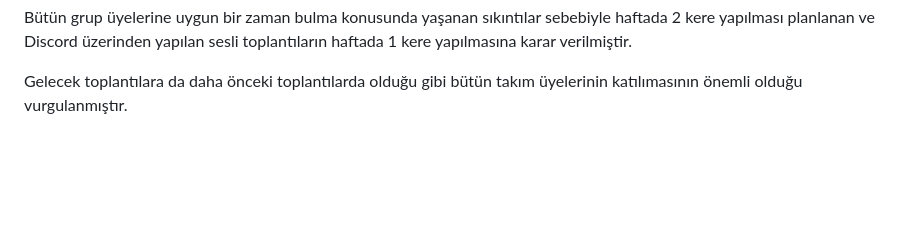
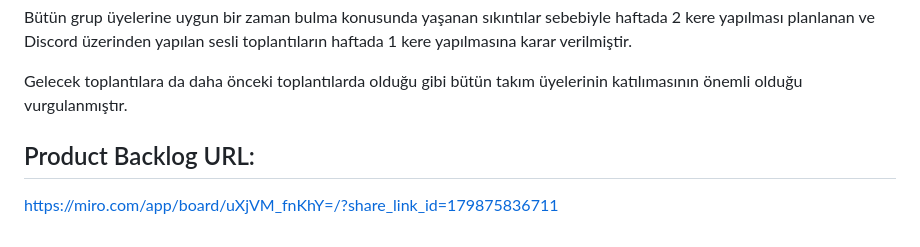
Before and after one commit to feyza12345/f_151, a Markdown page: README.md, the part around the change. Drawn GitHub-style; blank space fills up the shorter version.

```diff
--- a/README.md
+++ b/README.md
@@ -91,3 +91,7 @@ Discord üzerinden yapılan toplantılarda takım üyelerinin daha aktif olması
 Bütün grup üyelerine uygun bir zaman bulma konusunda yaşanan sıkıntılar sebebiyle haftada 2 kere yapılması planlanan ve Discord üzerinden yapılan sesli toplantıların haftada 1 kere yapılmasına karar verilmiştir.
 
 Gelecek toplantılara da daha önceki toplantılarda olduğu gibi bütün takım üyelerinin katılımasının önemli olduğu vurgulanmıştır.
+
+
+## Product Backlog URL:
+https://miro.com/app/board/uXjVM_fnKhY=/?share_link_id=179875836711
```
